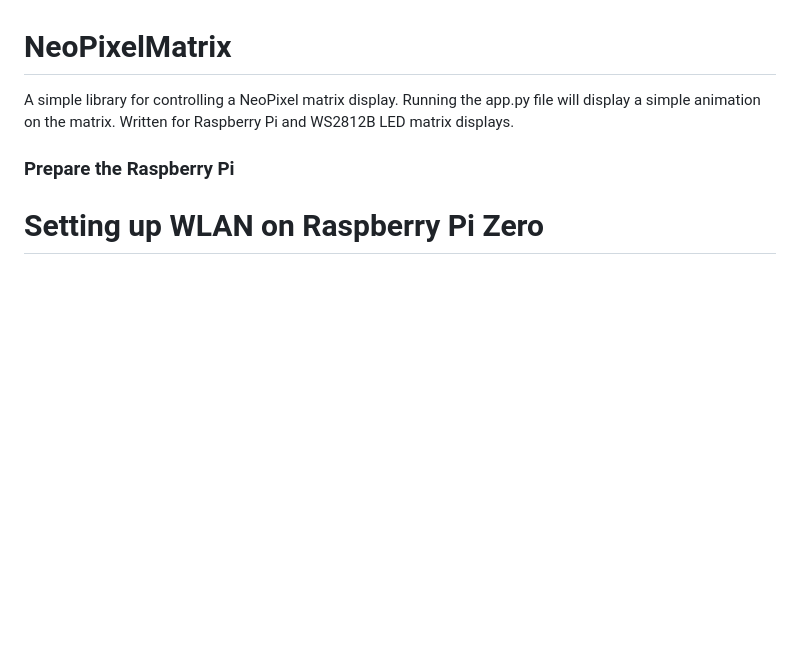
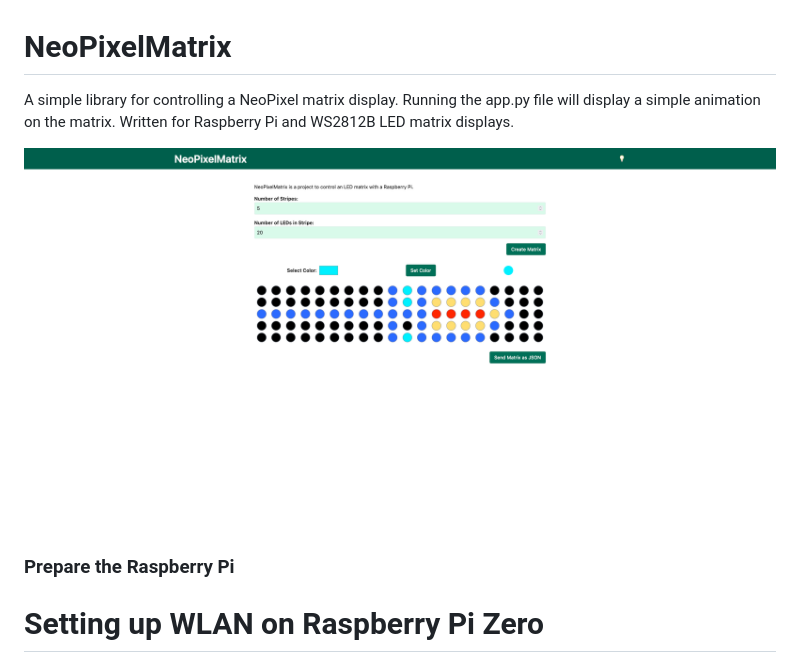
Before and after one commit to MartenKiehn/NeoPixelMatrix, a Markdown page: README.md, the part around the change. Rendered like a GitHub page; pictures changed too: images/img.png (added); blank space fills up the shorter version.

Commit message:
add image in images/img.png

```diff
--- a/README.md
+++ b/README.md
@@ -3,6 +3,8 @@
 A simple library for controlling a NeoPixel matrix display.
 Running the app.py file will display a simple animation on the matrix.
 Written for Raspberry Pi and WS2812B LED matrix displays.
+
+![img.png](images/img.png)
 
 ### Prepare the Raspberry Pi
 
```
